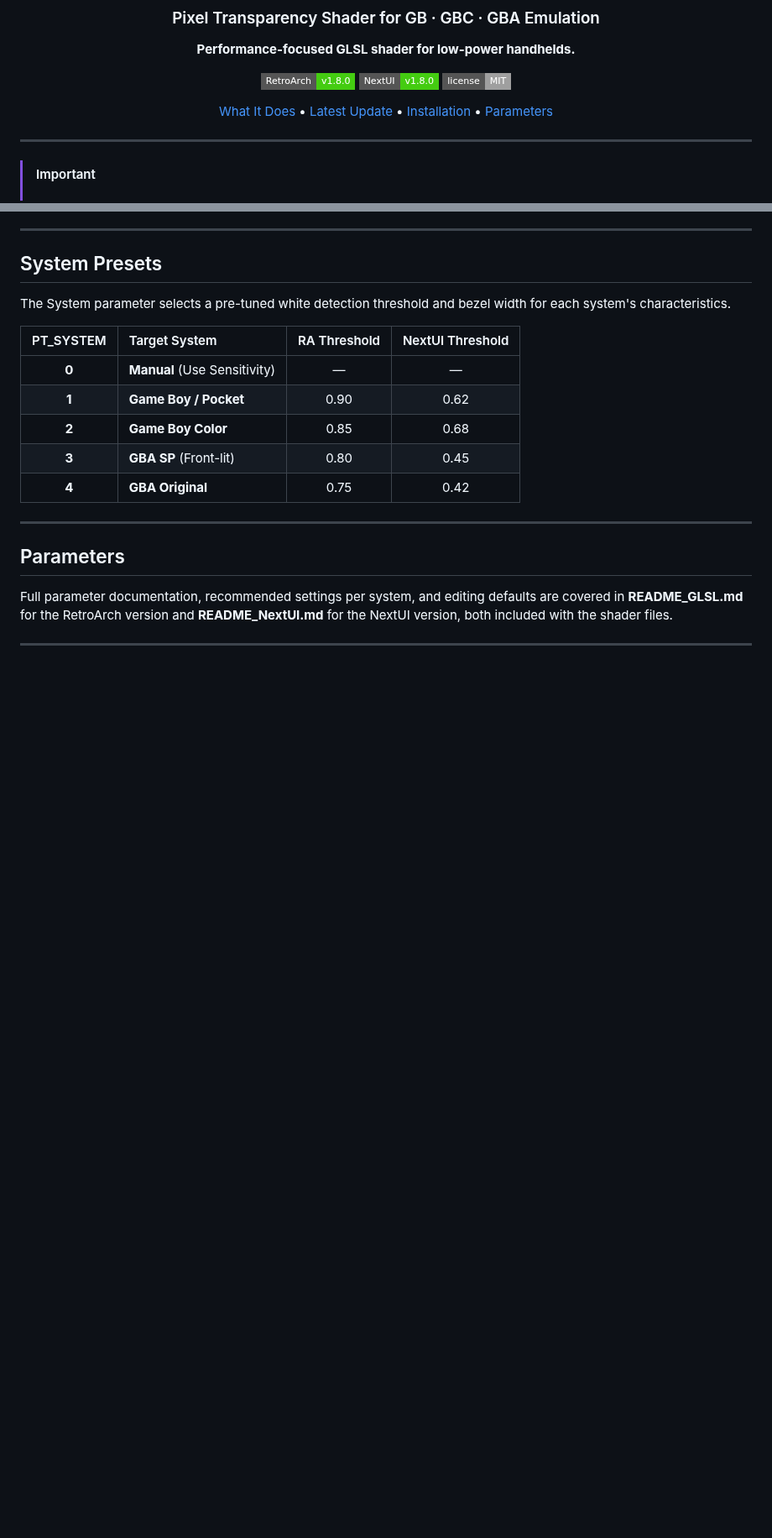
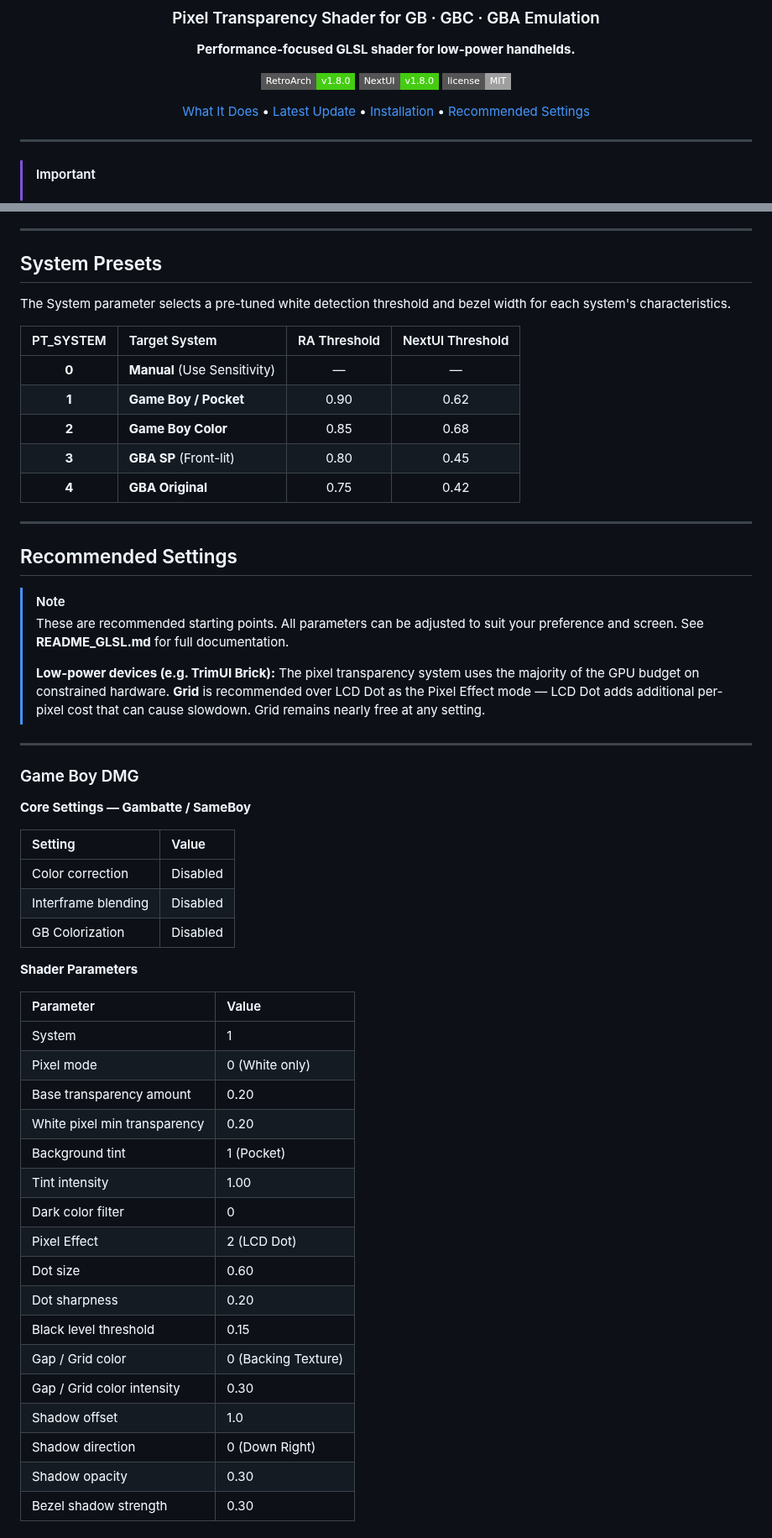
Before and after one commit to SkyWalker541/PT-SkyWalker541, a Markdown page: README.md, 2 parts joined by grey strips. Shown at 84% size. Drawn GitHub-style; badges without logos; blank space fills up the shorter version.

Commit message:
Update README.md
Update readme for quick glance of recommended settings, and note about performance constraints on devices similar to the NextUI Brick

```diff
--- a/README.md
+++ b/README.md
@@ -9,7 +9,7 @@
 [![NextUI Version](https://img.shields.io/badge/NextUI-v1.8.0-brightgreen?style=flat-square)](#)
 [![License](https://img.shields.io/badge/license-MIT-lightgrey?style=flat-square)](#)
 
-[What It Does](#what-it-does) • [Latest Update](#-v180-update) • [Installation](#installation) • [Parameters](#parameters)
+[What It Does](#what-it-does) • [Latest Update](#-v180-update) • [Installation](#installation) • [Recommended Settings](#recommended-settings)
 
 </div>
 
@@ -103,6 +98,44 @@ The System parameter selects a pre-tuned white detection threshold and bezel wid
 
 ---
 
-## Parameters
+## Recommended Settings
 
-Full parameter documentation, recommended settings per system, and editing defaults are covered in **README_GLSL.md** for the RetroArch version and **README_NextUI.md** for the NextUI version, both included with the shader files.
+> [!NOTE]
+> These are recommended starting points. All parameters can be adjusted to suit your preference and screen. See **README_GLSL.md** for full documentation.
+>
+> **Low-power devices (e.g. TrimUI Brick):** The pixel transparency system uses the majority of the GPU budget on constrained hardware. **Grid** is recommended over LCD Dot as the Pixel Effect mode — LCD Dot adds additional per-pixel cost that can cause slowdown. Grid remains nearly free at any setting.
+
+---
+
+### Game Boy DMG
+
+**Core Settings — Gambatte / SameBoy**
+
+| Setting | Value |
+| :--- | :--- |
+| Color correction | Disabled |
+| Interframe blending | Disabled |
+| GB Colorization | Disabled |
+
+**Shader Parameters**
+
+| Parameter | Value |
+| :--- | :--- |
+| System | 1 |
+| Pixel mode | 0 (White only) |
+| Base transparency amount | 0.20 |
+| White pixel min transparency | 0.20 |
+| Background tint | 1 (Pocket) |
+| Tint intensity | 1.00 |
+| Dark color filter | 0 |
+| Pixel Effect | 2 (LCD Dot) |
+| Dot size | 0.60 |
+| Dot sharpness | 0.20 |
+| Black level threshold | 0.15 |
+| Gap / Grid color | 0 (Backing Texture) |
+| Gap / Grid color intensity | 0.30 |
+| Shadow offset | 1.0 |
+| Shadow direction | 0 (Down Right) |
+| Shadow opacity | 0.30 |
+| Bezel shadow strength | 0.30 |
+
```
Also changed, not shown: other parts of README.md (+99 -6 lines).
